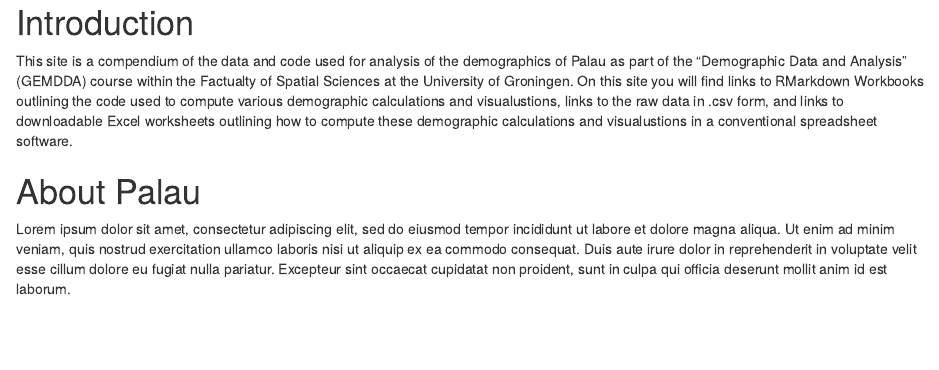
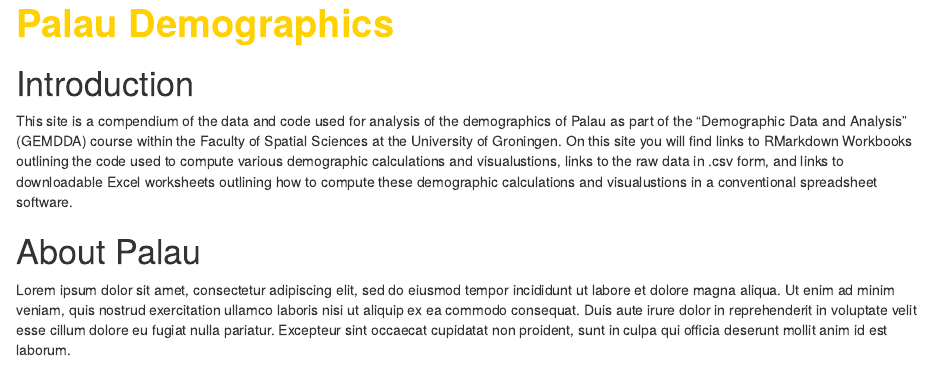
Before and after one commit to Jody-Holland/dda, an R Markdown document (index.Rmd): the page in a window 1100 px wide, from its top. Rendered offline with R 4.5, knitr and Pandoc, with nearby package versions; drawn as R Markdown's standard HTML page in place of the format the file asks for.

Commit message:
update website

```diff
--- a/custom.css
+++ b/custom.css
@@ -1,4 +1,4 @@
 /* Change the banner background color to red */
 .header-panel {
-    background-color: red;
+    background-color: #0085CA;
 }
--- a/index.Rmd
+++ b/index.Rmd
@@ -1,15 +1,13 @@
 ---
-title: ""
+title: <span style="color:#FFD100">**Palau Demographics**<span>
 output:
   rmdformats::material:
     css: custom.css
 ---
 
-![](https://www.rug.nl/about-ug/practical-matters/huisstijl/logobank-new/logo-faculteiten/rugr_frw_logoen_zwart_rgb.jpg)
-
 # Introduction
 
-This site is a compendium of the data and code used for analysis of the demographics of Palau as part of the "Demographic Data and Analysis" (GEMDDA) course within the Factualty of Spatial Sciences at the University of Groningen. On this site you will find links to RMarkdown Workbooks outlining the code used to compute various demographic calculations and visualustions, links to the raw data in .csv form, and links to downloadable Excel worksheets outlining how to compute these demographic calculations and visualustions in a conventional spreadsheet software.
+This site is a compendium of the data and code used for analysis of the demographics of Palau as part of the "Demographic Data and Analysis" (GEMDDA) course within the Faculty of Spatial Sciences at the University of Groningen. On this site you will find links to RMarkdown Workbooks outlining the code used to compute various demographic calculations and visualustions, links to the raw data in .csv form, and links to downloadable Excel worksheets outlining how to compute these demographic calculations and visualustions in a conventional spreadsheet software.
 
 # About Palau
 
```
Also changed, not shown: index.html, index.Rmd (2 more changed lines).
